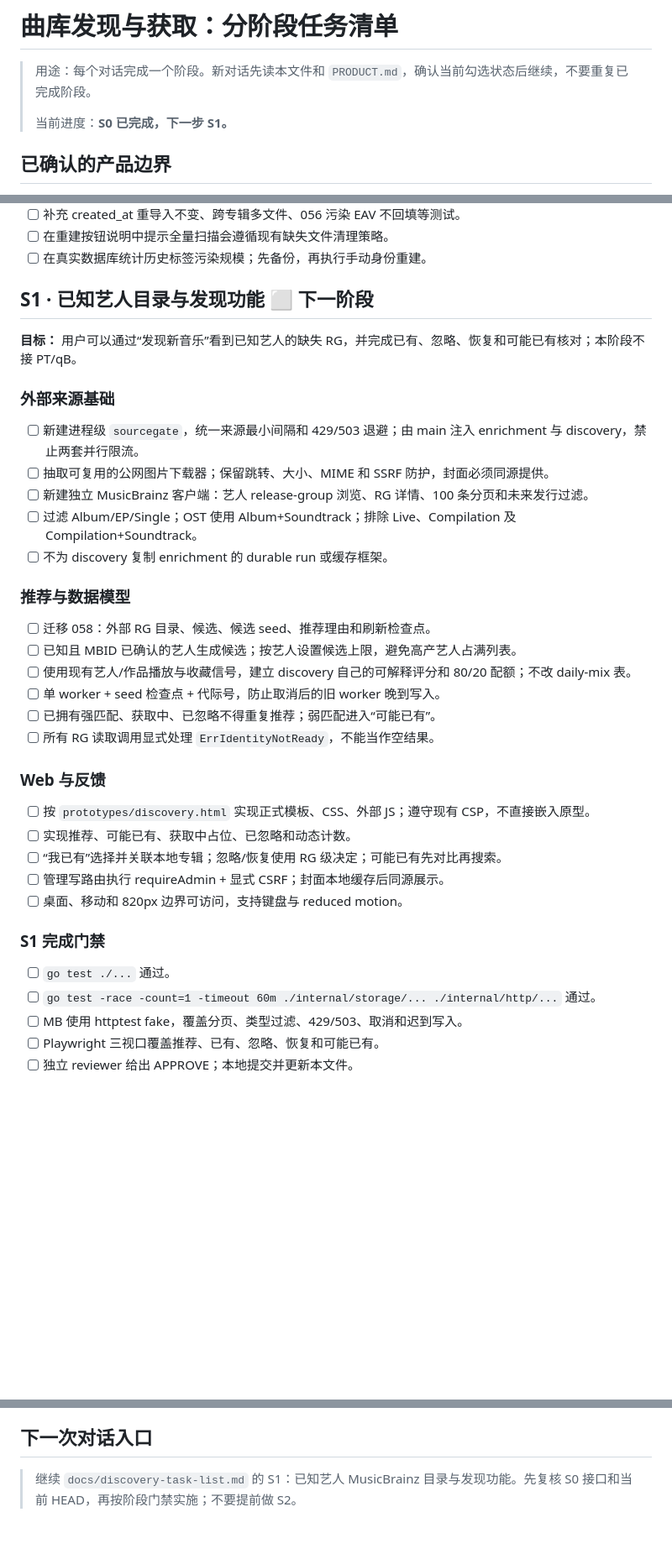
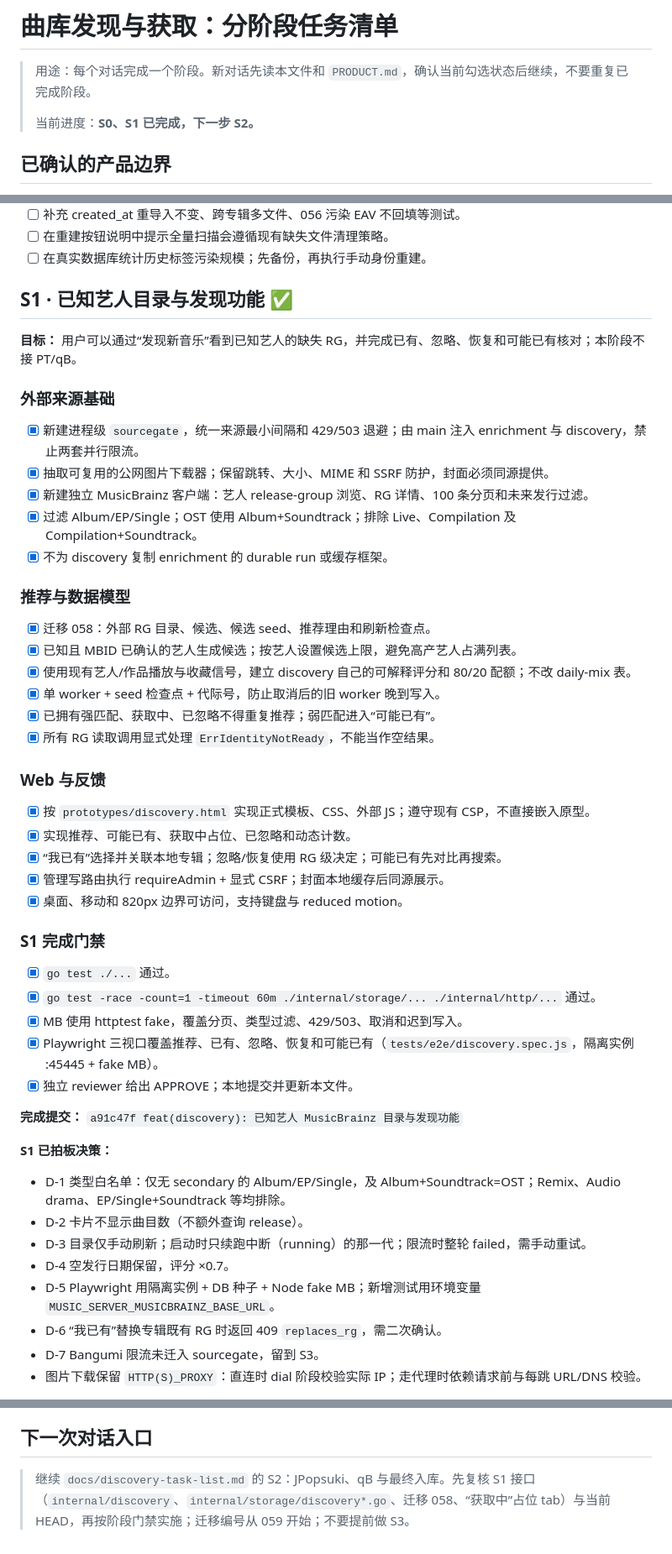
Before and after one commit to lux032/032music-server, a Markdown page: docs/discovery-task-list.md, 3 parts joined by grey strips. Shown at 84% size. GitHub-like rendering; blank space fills up the shorter version.

Commit message:
docs(discovery): 更新 S1 完成状态与遗留项

```diff
--- a/docs/discovery-task-list.md
+++ b/docs/discovery-task-list.md
@@ -2,7 +2,7 @@
 
 > 用途：每个对话完成一个阶段。新对话先读本文件和 `PRODUCT.md`，确认当前勾选状态后继续，不要重复已完成阶段。
 >
-> 当前进度：**S0 已完成，下一步 S1。**
+> 当前进度：**S0、S1 已完成，下一步 S2。**
 
 ## 已确认的产品边界
 
@@ -41,39 +41,53 @@
 - [ ] 在重建按钮说明中提示全量扫描会遵循现有缺失文件清理策略。
 - [ ] 在真实数据库统计历史标签污染规模；先备份，再执行手动身份重建。
 
-## S1 · 已知艺人目录与发现功能 ⬜ 下一阶段
+## S1 · 已知艺人目录与发现功能 ✅
 
 **目标：** 用户可以通过“发现新音乐”看到已知艺人的缺失 RG，并完成已有、忽略、恢复和可能已有核对；本阶段不接 PT/qB。
 
 ### 外部来源基础
 
-- [ ] 新建进程级 `sourcegate`，统一来源最小间隔和 429/503 退避；由 main 注入 enrichment 与 discovery，禁止两套并行限流。
-- [ ] 抽取可复用的公网图片下载器；保留跳转、大小、MIME 和 SSRF 防护，封面必须同源提供。
-- [ ] 新建独立 MusicBrainz 客户端：艺人 release-group 浏览、RG 详情、100 条分页和未来发行过滤。
-- [ ] 过滤 Album/EP/Single；OST 使用 Album+Soundtrack；排除 Live、Compilation 及 Compilation+Soundtrack。
-- [ ] 不为 discovery 复制 enrichment 的 durable run 或缓存框架。
+- [x] 新建进程级 `sourcegate`，统一来源最小间隔和 429/503 退避；由 main 注入 enrichment 与 discovery，禁止两套并行限流。
+- [x] 抽取可复用的公网图片下载器；保留跳转、大小、MIME 和 SSRF 防护，封面必须同源提供。
+- [x] 新建独立 MusicBrainz 客户端：艺人 release-group 浏览、RG 详情、100 条分页和未来发行过滤。
+- [x] 过滤 Album/EP/Single；OST 使用 Album+Soundtrack；排除 Live、Compilation 及 Compilation+Soundtrack。
+- [x] 不为 discovery 复制 enrichment 的 durable run 或缓存框架。
 
 ### 推荐与数据模型
 
-- [ ] 迁移 058：外部 RG 目录、候选、候选 seed、推荐理由和刷新检查点。
-- [ ] 已知且 MBID 已确认的艺人生成候选；按艺人设置候选上限，避免高产艺人占满列表。
-- [ ] 使用现有艺人/作品播放与收藏信号，建立 discovery 自己的可解释评分和 80/20 配额；不改 daily-mix 表。
-- [ ] 单 worker + seed 检查点 + 代际号，防止取消后的旧 worker 晚到写入。
-- [ ] 已拥有强匹配、获取中、已忽略不得重复推荐；弱匹配进入“可能已有”。
-- [ ] 所有 RG 读取调用显式处理 `ErrIdentityNotReady`，不能当作空结果。
+- [x] 迁移 058：外部 RG 目录、候选、候选 seed、推荐理由和刷新检查点。
+- [x] 已知且 MBID 已确认的艺人生成候选；按艺人设置候选上限，避免高产艺人占满列表。
+- [x] 使用现有艺人/作品播放与收藏信号，建立 discovery 自己的可解释评分和 80/20 配额；不改 daily-mix 表。
+- [x] 单 worker + seed 检查点 + 代际号，防止取消后的旧 worker 晚到写入。
+- [x] 已拥有强匹配、获取中、已忽略不得重复推荐；弱匹配进入“可能已有”。
+- [x] 所有 RG 读取调用显式处理 `ErrIdentityNotReady`，不能当作空结果。
 
 ### Web 与反馈
 
-- [ ] 按 `prototypes/discovery.html` 实现正式模板、CSS、外部 JS；遵守现有 CSP，不直接嵌入原型。
-- [ ] 实现推荐、可能已有、获取中占位、已忽略和动态计数。
-- [ ] “我已有”选择并关联本地专辑；忽略/恢复使用 RG 级决定；可能已有先对比再搜索。
-- [ ] 管理写路由执行 requireAdmin + 显式 CSRF；封面本地缓存后同源展示。
-- [ ] 桌面、移动和 820px 边界可访问，支持键盘与 reduced motion。
+- [x] 按 `prototypes/discovery.html` 实现正式模板、CSS、外部 JS；遵守现有 CSP，不直接嵌入原型。
+- [x] 实现推荐、可能已有、获取中占位、已忽略和动态计数。
+- [x] “我已有”选择并关联本地专辑；忽略/恢复使用 RG 级决定；可能已有先对比再搜索。
+- [x] 管理写路由执行 requireAdmin + 显式 CSRF；封面本地缓存后同源展示。
+- [x] 桌面、移动和 820px 边界可访问，支持键盘与 reduced motion。
 
 ### S1 完成门禁
 
-- [ ] `go test ./...` 通过。
-- [ ] `go test -race -count=1 -timeout 60m ./internal/storage/... ./internal/http/...` 通过。
-- [ ] MB 使用 httptest fake，覆盖分页、类型过滤、429/503、取消和迟到写入。
-- [ ] Playwright 三视口覆盖推荐、已有、忽略、恢复和可能已有。
-- [ ] 独立 reviewer 给出 APPROVE；本地提交并更新本文件。
+- [x] `go test ./...` 通过。
+- [x] `go test -race -count=1 -timeout 60m ./internal/storage/... ./internal/http/...` 通过。
+- [x] MB 使用 httptest fake，覆盖分页、类型过滤、429/503、取消和迟到写入。
+- [x] Playwright 三视口覆盖推荐、已有、忽略、恢复和可能已有（`tests/e2e/discovery.spec.js`，隔离实例 :45445 + fake MB）。
+- [x] 独立 reviewer 给出 APPROVE；本地提交并更新本文件。
+
+**完成提交：** `a91c47f feat(discovery): 已知艺人 MusicBrainz 目录与发现功能`
+
+**S1 已拍板决策：**
+
+- D-1 类型白名单：仅无 secondary 的 Album/EP/Single，及 Album+Soundtrack=OST；Remix、Audio drama、EP/Single+Soundtrack 等均排除。
+- D-2 卡片不显示曲目数（不额外查询 release）。
+- D-3 目录仅手动刷新；启动时只续跑中断（running）的那一代；限流时整轮 failed，需手动重试。
+- D-4 空发行日期保留，评分 ×0.7。
+- D-5 Playwright 用隔离实例 + DB 种子 + Node fake MB；新增测试用环境变量 `MUSIC_SERVER_MUSICBRAINZ_BASE_URL`。
+- D-6 “我已有”替换专辑既有 RG 时返回 409 `replaces_rg`，需二次确认。
+- D-7 Bangumi 限流未迁入 sourcegate，留到 S3。
+- 图片下载保留 `HTTP(S)_PROXY`：直连时 dial 阶段校验实际 IP；走代理时依赖请求前与每跳 URL/DNS 校验。
+
@@ -147,4 +172,4 @@
 
 ## 下一次对话入口
 
-> 继续 `docs/discovery-task-list.md` 的 S1：已知艺人 MusicBrainz 目录与发现功能。先复核 S0 接口和当前 HEAD，再按阶段门禁实施；不要提前做 S2。
+> 继续 `docs/discovery-task-list.md` 的 S2：JPopsuki、qB 与最终入库。先复核 S1 接口（`internal/discovery`、`internal/storage/discovery*.go`、迁移 058、“获取中”占位 tab）与当前 HEAD，再按阶段门禁实施；迁移编号从 059 开始；不要提前做 S3。
```
Also changed, not shown: other parts of docs/discovery-task-list.md (+11 -0 lines).
